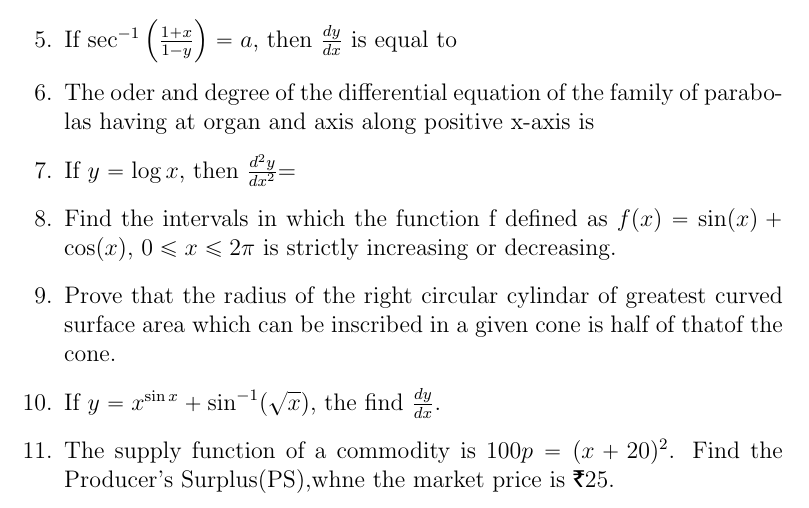
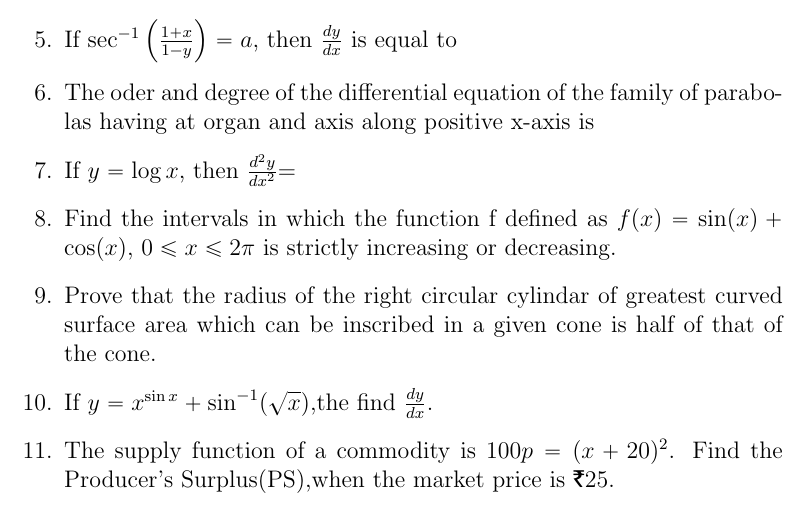
Before and after one commit to 9063684712/fwc, a LaTeX problem sheet (example (3).tex): part of page 1 of 2, cut so that both start at the same text. Compiled offline with pdfLaTeX.

Commit message:
Update example (3).tex

```diff
--- a/example (3).tex
+++ b/example (3).tex
@@ -56,15 +56,15 @@ $0 \leq x \leq 2\pi$ is strictly increasing or decreasing.
 \item
 Prove that the radius of the right circular
 cylindar of greatest curved surface area which
-can be inscribed in a given cone is half of thatof the cone.
+can be inscribed in a given cone is half of that of the cone.
 
 \item
-If $y=x^{\sin x }+\sin^{-1}(\sqrt x )$, the find $\frac{dy}{dx}$.
+If $y=x^{\sin x }+\sin^{-1}(\sqrt x)$,the find $\frac{dy}{dx}$.
 
 \item
 	The supply function of a commodity is
 $100p = (x+20)^2$. Find the Producer's
-Surplus(PS),whne the market price is \rupee 25.
+Surplus(PS),when the market price is \rupee 25.
 
 
 \item
```
